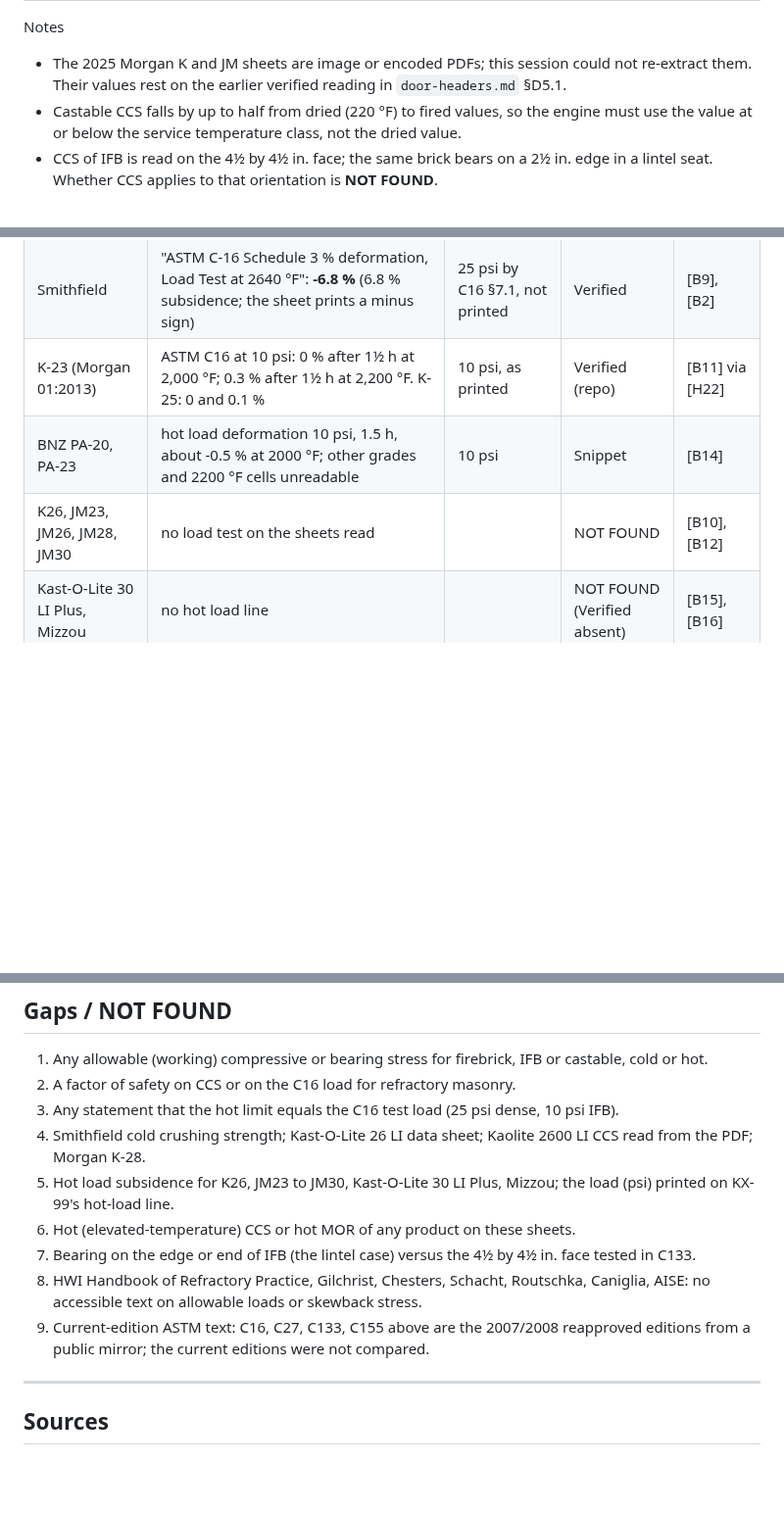
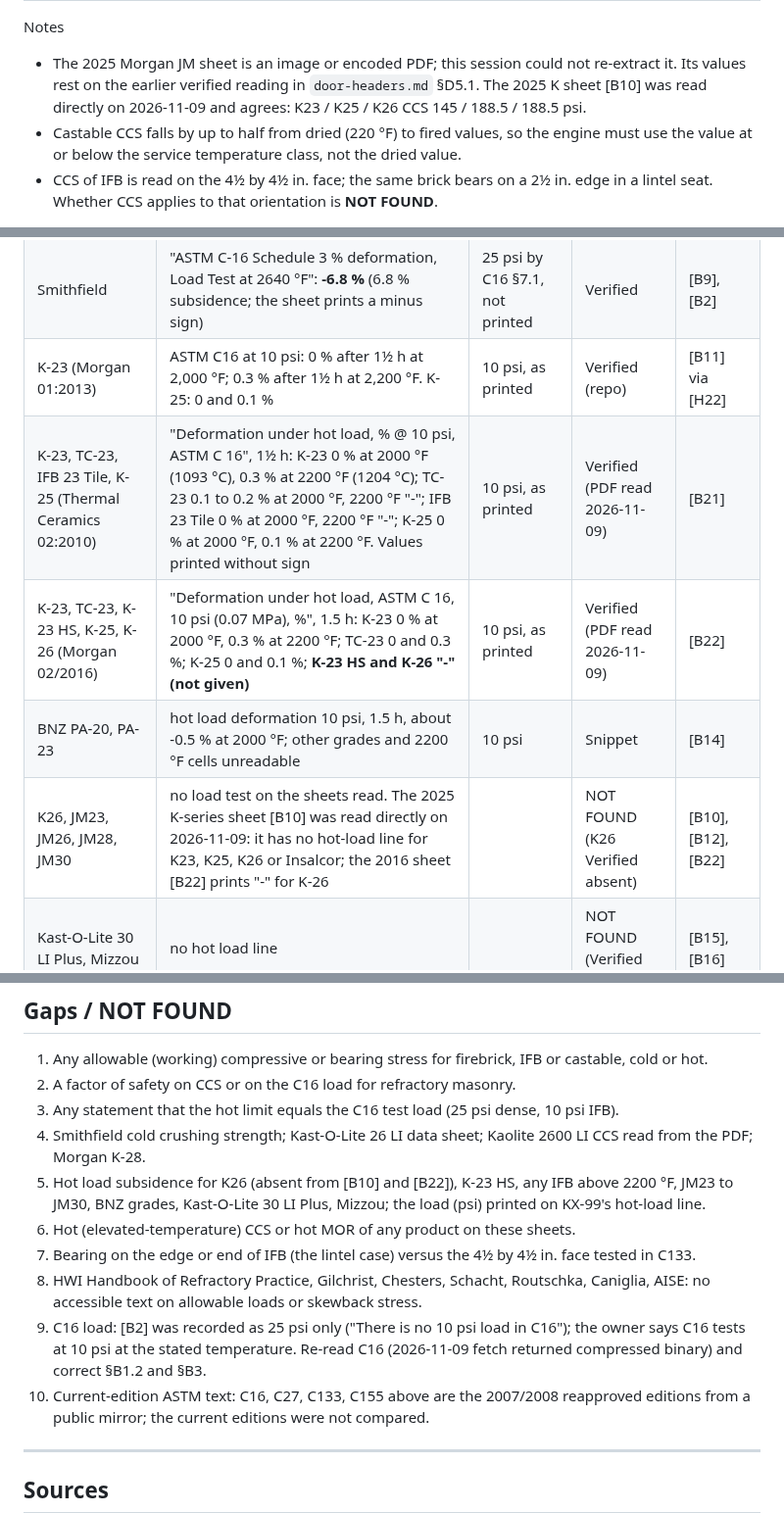
Before and after one commit to AaronFilson/kilndesigner, a Markdown page: docs/research/refractory-bearing.md, 3 parts joined by grey strips. Shown at 98% size. GitHub-like rendering; blank space fills up the shorter version.

Commit message:
Research: IFB hot-load (ASTM C16, 10 psi) from Morgan 2010 and 2016 sheets
K-23, TC-23, IFB 23 Tile and K-25 deformation at 2000 and 2200 F read
from the owner's PDFs ([B21], [B22]). K-26 and K-23 HS print no value;
the 2025 K sheet has no hot-load line. The 25 psi reading of C16 is
flagged for re-reading after the owner's correction.

Co-Authored-By: Claude Opus 5.5 <noreply@anthropic.com>

```diff
--- a/docs/research/refractory-bearing.md
+++ b/docs/research/refractory-bearing.md
@@ -126,8 +126,9 @@ values "are subject to normal manufacturing variation".
 | kaolite-2600-li | Morgan Kaolite 2600 LI Gun | 950 to 1,700 psi (6.55 to 11.72 MPa) dried 24 h at 105 °C; fired values 225 to 900 psi "layout ambiguous" | dried | Snippet; do not use until the PDF is read | [B17] |
 
 Notes
-- The 2025 Morgan K and JM sheets are image or encoded PDFs; this session could not re-extract them.
-  Their values rest on the earlier verified reading in `door-headers.md` §D5.1.
+- The 2025 Morgan JM sheet is an image or encoded PDF; this session could not re-extract it.
+  Its values rest on the earlier verified reading in `door-headers.md` §D5.1. The 2025 K sheet
+  [B10] was read directly on 2026-11-09 and agrees: K23 / K25 / K26 CCS 145 / 188.5 / 188.5 psi.
 - Castable CCS falls by up to half from dried (220 °F) to fired values, so the engine must use the
   value at or below the service temperature class, not the dried value.
 - CCS of IFB is read on the 4½ by 4½ in. face; the same brick bears on a 2½ in. edge in a lintel
@@ -144,8 +145,10 @@ Notes
 | Jet D.P. | "ASTM C-16 Schedule 2, % deformation, Load Test at 2460 °F": **1.3 %** | 25 psi by C16 §7.1, not printed | Verified | [B8], [B2] |
 | Smithfield | "ASTM C-16 Schedule 3 % deformation, Load Test at 2640 °F": **-6.8 %** (6.8 % subsidence; the sheet prints a minus sign) | 25 psi by C16 §7.1, not printed | Verified | [B9], [B2] |
 | K-23 (Morgan 01:2013) | ASTM C16 at 10 psi: 0 % after 1½ h at 2,000 °F; 0.3 % after 1½ h at 2,200 °F. K-25: 0 and 0.1 % | 10 psi, as printed | Verified (repo) | [B11] via [H22] |
+| K-23, TC-23, IFB 23 Tile, K-25 (Thermal Ceramics 02:2010) | "Deformation under hot load, % @ 10 psi, ASTM C 16", 1½ h: K-23 0 % at 2000 °F (1093 °C), 0.3 % at 2200 °F (1204 °C); TC-23 0.1 to 0.2 % at 2000 °F, 2200 °F "-"; IFB 23 Tile 0 % at 2000 °F, 2200 °F "-"; K-25 0 % at 2000 °F, 0.1 % at 2200 °F. Values printed without sign | 10 psi, as printed | Verified (PDF read 2026-11-09) | [B21] |
+| K-23, TC-23, K-23 HS, K-25, K-26 (Morgan 02/2016) | "Deformation under hot load, ASTM C 16, 10 psi (0.07 MPa), %", 1.5 h: K-23 0 % at 2000 °F, 0.3 % at 2200 °F; TC-23 0 and 0.3 %; K-25 0 and 0.1 %; **K-23 HS and K-26 "-" (not given)** | 10 psi, as printed | Verified (PDF read 2026-11-09) | [B22] |
 | BNZ PA-20, PA-23 | hot load deformation 10 psi, 1.5 h, about -0.5 % at 2000 °F; other grades and 2200 °F cells unreadable | 10 psi | Snippet | [B14] |
-| K26, JM23, JM26, JM28, JM30 | no load test on the sheets read | | NOT FOUND | [B10], [B12] |
+| K26, JM23, JM26, JM28, JM30 | no load test on the sheets read. The 2025 K-series sheet [B10] was read directly on 2026-11-09: it has no hot-load line for K23, K25, K26 or Insalcor; the 2016 sheet [B22] prints "-" for K-26 | | NOT FOUND (K26 Verified absent) | [B10], [B12], [B22] |
 | Kast-O-Lite 30 LI Plus, Mizzou | no hot load line | | NOT FOUND (Verified absent) | [B15], [B16] |
 | Kast-O-Lite 26, Kaolite 2600 LI | not searched past the CCS | | NOT FOUND | |
 | Historic JM IFB | "Load test: none reported" | | Verified (OCR) | [B13] |
@@ -257,13 +260,16 @@ safety is published, rather than pass or fail it. Refuse a hot allowable with a
 3. Any statement that the hot limit equals the C16 test load (25 psi dense, 10 psi IFB).
 4. Smithfield cold crushing strength; Kast-O-Lite 26 LI data sheet; Kaolite 2600 LI CCS read from the
    PDF; Morgan K-28.
-5. Hot load subsidence for K26, JM23 to JM30, Kast-O-Lite 30 LI Plus, Mizzou; the load (psi) printed
+5. Hot load subsidence for K26 (absent from [B10] and [B22]), K-23 HS, any IFB above 2200 °F, JM23 to JM30, BNZ grades, Kast-O-Lite 30 LI Plus, Mizzou; the load (psi) printed
    on KX-99's hot-load line.
 6. Hot (elevated-temperature) CCS or hot MOR of any product on these sheets.
 7. Bearing on the edge or end of IFB (the lintel case) versus the 4½ by 4½ in. face tested in C133.
 8. HWI Handbook of Refractory Practice, Gilchrist, Chesters, Schacht, Routschka, Caniglia, AISE: no
    accessible text on allowable loads or skewback stress.
-9. Current-edition ASTM text: C16, C27, C133, C155 above are the 2007/2008 reapproved editions from a
+9. C16 load: [B2] was recorded as 25 psi only ("There is no 10 psi load in C16"); the owner says C16
+   tests at 10 psi at the stated temperature. Re-read C16 (2026-11-09 fetch returned compressed
+   binary) and correct §B1.2 and §B3.
+10. Current-edition ASTM text: C16, C27, C133, C155 above are the 2007/2008 reapproved editions from a
    public mirror; the current editions were not compared.
 
 ---
```
Also changed, not shown: other parts of docs/research/refractory-bearing.md (+3 -1 lines), docs/research/blocked-items.md (+1 -1 lines).
